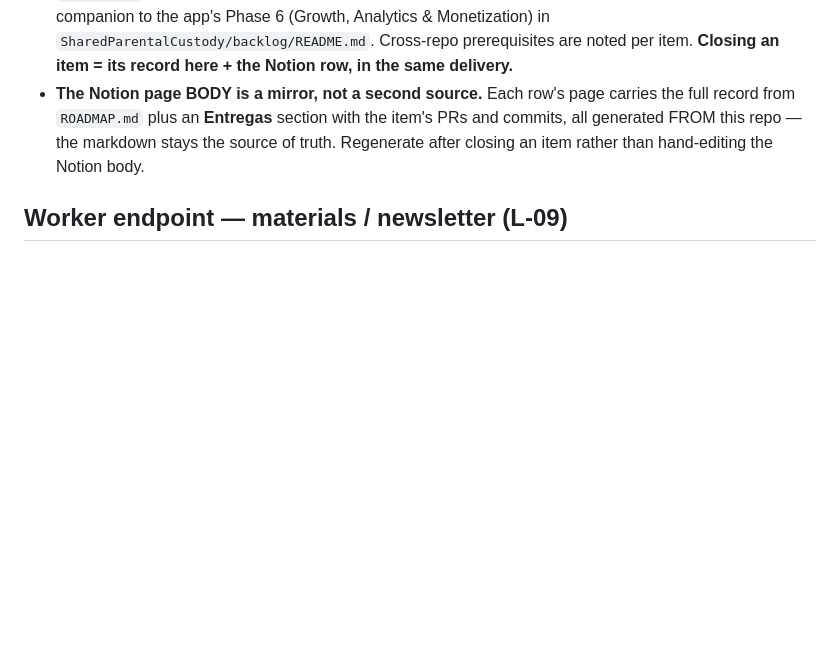
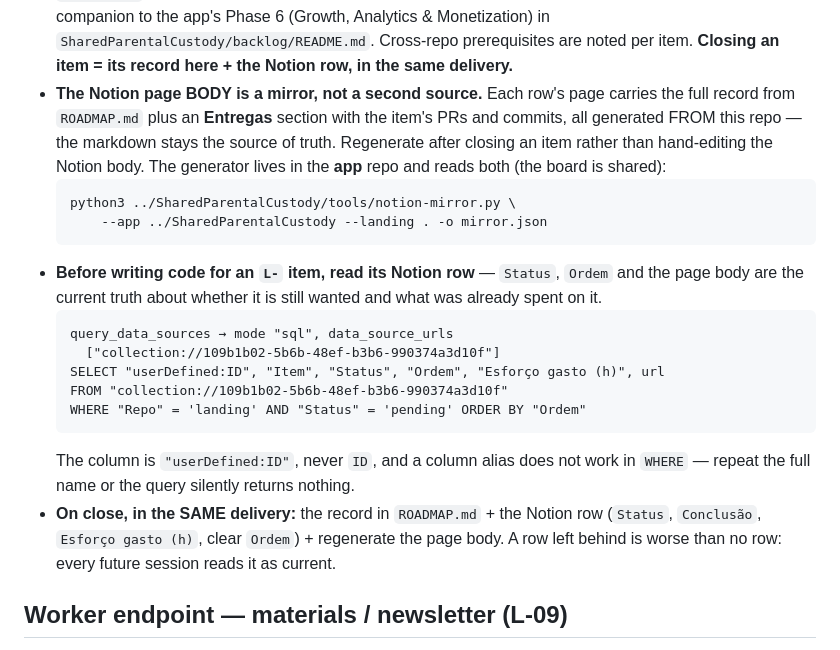
Before and after one commit to irineus/entrelares-site, a Markdown page: CLAUDE.md, the part around the change. GitHub-like rendering; blank space fills up the shorter version.

Commit message:
docs(claude): como consultar o board do Notion e onde fica o gerador do espelho (#39)
Faltava o passo anterior ao código: qual consulta fazer no board antes de mexer
num item L-, e o que fechar um item exige dos dois lados para a linha não ficar
desalinhada com a realidade.

Registra também as armadilhas que custaram tempo nesta sessão — a coluna é
"userDefined:ID", nunca ID, e alias de coluna não funciona no WHERE (a consulta
volta vazia sem erro) — e aponta o gerador do espelho, que vive no repo do app
porque lê os dois repositórios (o board é compartilhado).

Co-authored-by: Claude <noreply@anthropic.com>

````diff
--- a/CLAUDE.md
+++ b/CLAUDE.md
@@ -68,7 +68,26 @@ GitHub Actions. The application itself lives in the sibling repo **`SharedParent
 - **The Notion page BODY is a mirror, not a second source.** Each row's page carries the full
   record from `ROADMAP.md` plus an **Entregas** section with the item's PRs and commits, all
   generated FROM this repo — the markdown stays the source of truth. Regenerate after closing
-  an item rather than hand-editing the Notion body.
+  an item rather than hand-editing the Notion body. The generator lives in the **app** repo and
+  reads both (the board is shared):
+  ```
+  python3 ../SharedParentalCustody/tools/notion-mirror.py \
+      --app ../SharedParentalCustody --landing . -o mirror.json
+  ```
+- **Before writing code for an `L-` item, read its Notion row** — `Status`, `Ordem` and the page
+  body are the current truth about whether it is still wanted and what was already spent on it.
+  ```
+  query_data_sources → mode "sql", data_source_urls
+    ["collection://109b1b02-5b6b-48ef-b3b6-990374a3d10f"]
+  SELECT "userDefined:ID", "Item", "Status", "Ordem", "Esforço gasto (h)", url
+  FROM "collection://109b1b02-5b6b-48ef-b3b6-990374a3d10f"
+  WHERE "Repo" = 'landing' AND "Status" = 'pending' ORDER BY "Ordem"
+  ```
+  The column is `"userDefined:ID"`, never `ID`, and a column alias does not work in `WHERE` —
+  repeat the full name or the query silently returns nothing.
+- **On close, in the SAME delivery:** the record in `ROADMAP.md` + the Notion row (`Status`,
+  `Conclusão`, `Esforço gasto (h)`, clear `Ordem`) + regenerate the page body. A row left behind
+  is worse than no row: every future session reads it as current.
 
 ## Worker endpoint — materials / newsletter (L-09)
 The site is no longer purely static: `src/index.js` is the Worker entrypoint (`main` in
````
